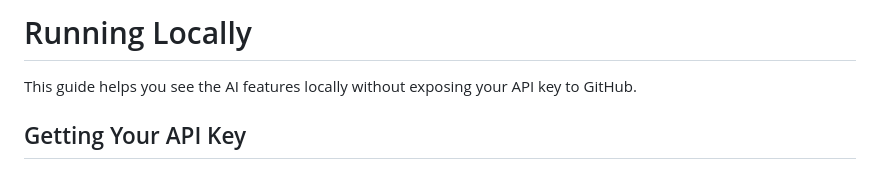
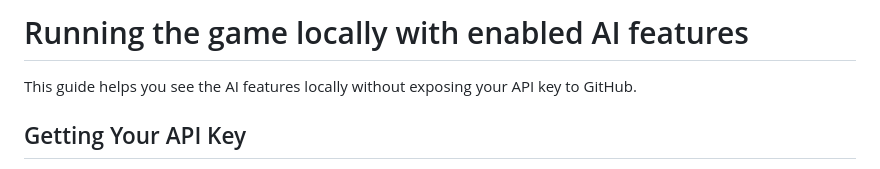
Before and after one commit to RichLewis007/AI-Asteroids, a Markdown page: RUN-LOCALLY.md, the part around the change. Drawn GitHub-style.

```diff
--- a/RUNNING-LOCALLY.md
+++ b/RUN-LOCALLY.md
@@ -1,4 +1,4 @@
-# Running Locally
+# Running the game locally with enabled AI features
 
 This guide helps you see the AI features locally without exposing your API key to GitHub.
 
```
